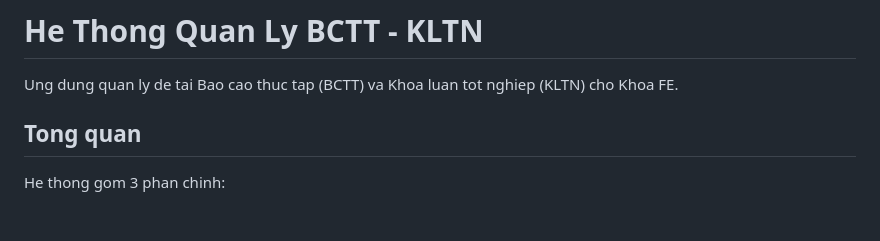
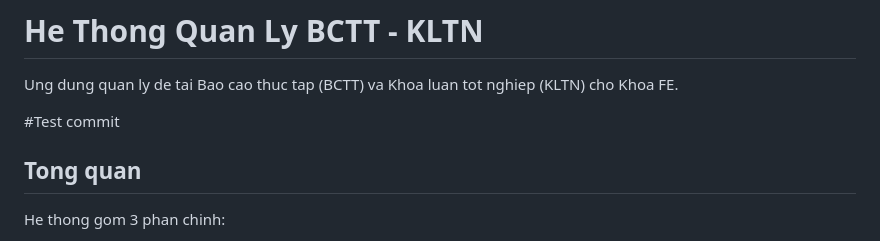
Before and after one commit to gembytram/UTE_KLTN, a Markdown page: README.md, the part around the change. GitHub-like rendering; blank space fills up the shorter version.

```diff
--- a/README.md
+++ b/README.md
@@ -1,6 +1,8 @@
 # He Thong Quan Ly BCTT - KLTN
 
 Ung dung quan ly de tai Bao cao thuc tap (BCTT) va Khoa luan tot nghiep (KLTN) cho Khoa FE.
+
+#Test commit
 
 ## Tong quan
 
```
